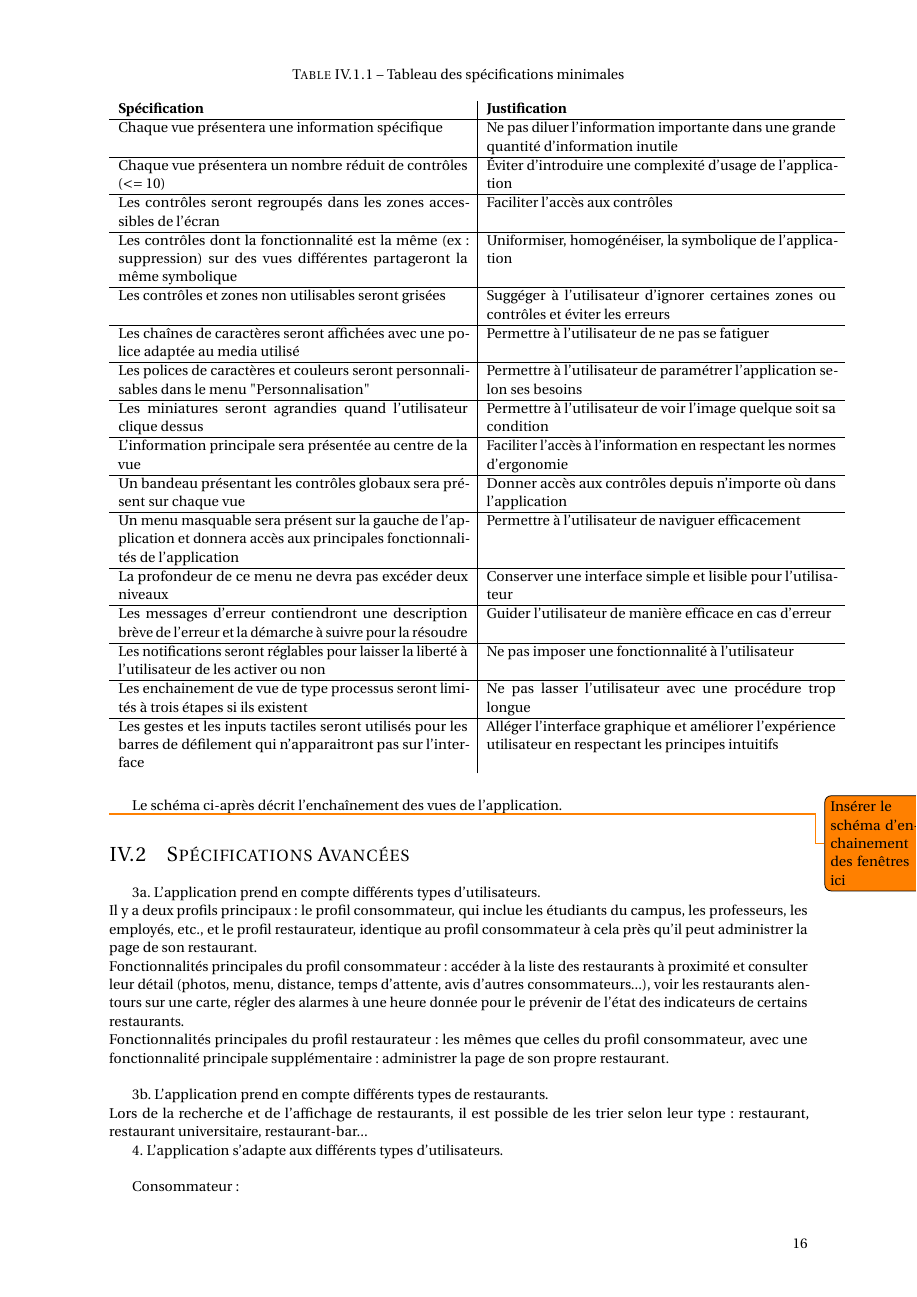
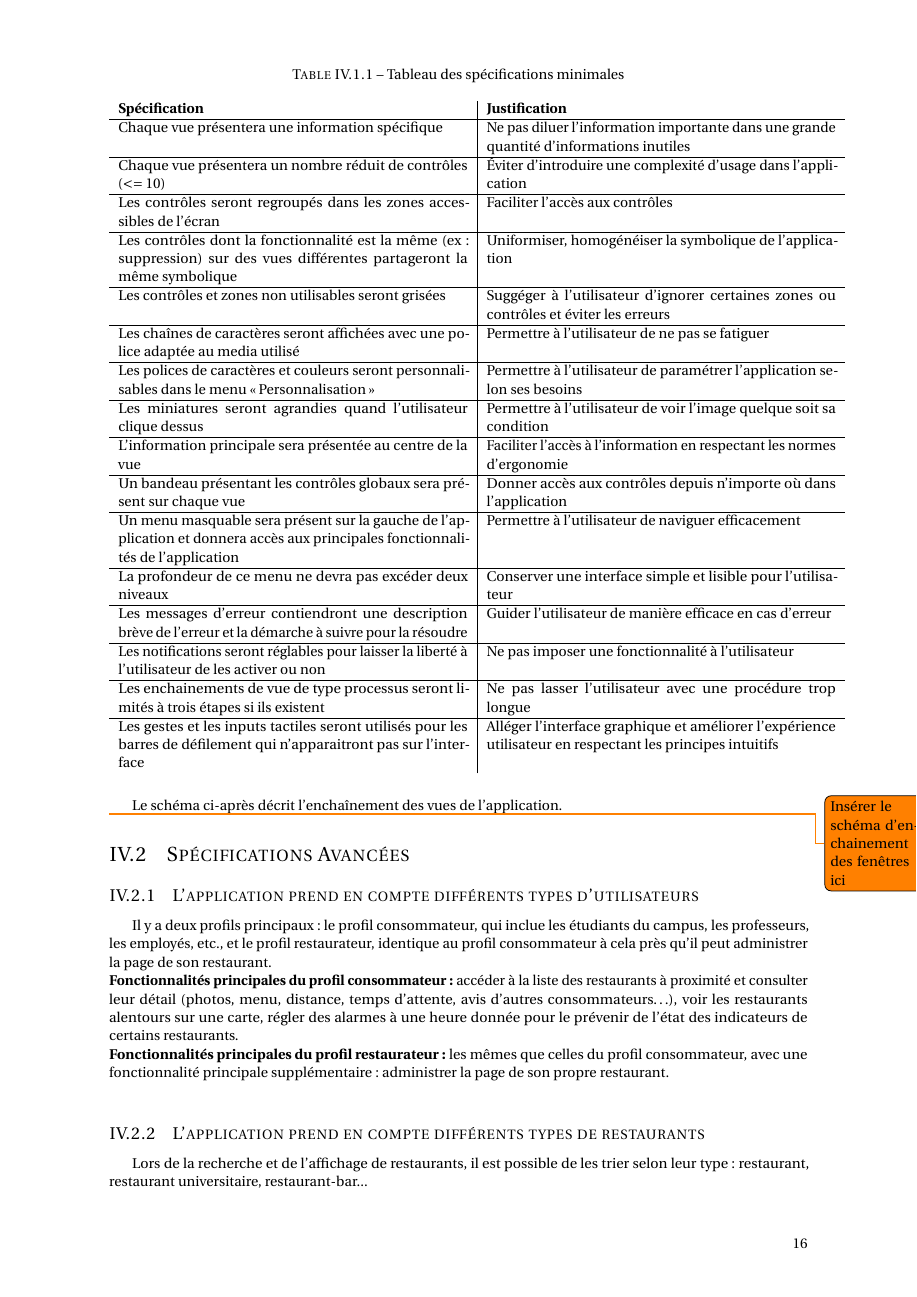
Before and after one commit to antitoine/INSA-4IF-Android-GFaim, a LaTeX thesis (rapport/rapport.tex, which reads rapport/spec_minimales.tex, rapport/spec_spec.tex): page 16 of 22. Compiled offline with pdfLaTeX.

Commit message:
Corrections orthographiques.

```diff
--- a/rapport/spec_minimales.tex
+++ b/rapport/spec_minimales.tex
@@ -20,13 +20,13 @@
     \label{min-spec-table}
     \begin{tabular}{p{8cm}|p{8cm}}
         \bf{Spécification} & \bf{Justification} \\ \hline
-        Chaque vue présentera une information spécifique & Ne pas diluer l'information importante dans une grande quantité d'information inutile \\ \hline
-        Chaque vue présentera un nombre réduit de contrôles ($<= 10$) & \'Eviter d'introduire une complexité d'usage de l'application \\ \hline
+        Chaque vue présentera une information spécifique & Ne pas diluer l'information importante dans une grande quantité d'informations inutiles \\ \hline
+        Chaque vue présentera un nombre réduit de contrôles ($<= 10$) & \'Eviter d'introduire une complexité d'usage dans l'application \\ \hline
         Les contrôles seront regroupés dans les zones accessibles de l'écran &  Faciliter l'accès aux contrôles \\ \hline
-        Les contrôles dont la fonctionnalité est la même (ex: suppression) sur des vues différentes partageront la même symbolique & Uniformiser, homogénéiser, la symbolique de l'application \\ \hline
+        Les contrôles dont la fonctionnalité est la même (ex: suppression) sur des vues différentes partageront la même symbolique & Uniformiser, homogénéiser la symbolique de l'application \\ \hline
         Les contrôles et zones non utilisables seront grisées & Suggéger à l'utilisateur d'ignorer certaines zones ou contrôles et éviter les erreurs \\ \hline
         Les chaînes de caractères seront affichées avec une police adaptée au media utilisé & Permettre à l'utilisateur de ne pas se fatiguer \\ \hline
-        Les polices de caractères et couleurs seront personnalisables dans le menu "Personnalisation" & Permettre à l'utilisateur de paramétrer l'application selon ses besoins \\ \hline
+        Les polices de caractères et couleurs seront personnalisables dans le menu \og{}Personnalisation\fg{} & Permettre à l'utilisateur de paramétrer l'application selon ses besoins \\ \hline
         Les miniatures seront agrandies quand l'utilisateur clique dessus & Permettre à l'utilisateur de voir l'image quelque soit sa condition \\ \hline
         L'information principale sera présentée au centre de la vue & Faciliter l'accès à l'information en respectant les normes d'ergonomie \\ \hline
         Un bandeau présentant les contrôles globaux sera présent sur chaque vue & Donner accès aux contrôles depuis n'importe où dans l'application \\ \hline
@@ -34,7 +34,7 @@
         La profondeur de ce menu ne devra pas excéder deux niveaux & Conserver une interface simple et lisible pour l'utilisateur \\ \hline
         Les messages d'erreur contiendront une description brève de l'erreur et la démarche à suivre pour la résoudre & Guider l'utilisateur de manière efficace en cas d'erreur \\ \hline
         Les notifications seront réglables pour laisser la liberté à l'utilisateur de les activer ou non & Ne pas imposer une fonctionnalité à l'utilisateur \\ \hline
-        Les enchainement de vue de type processus seront limités à trois étapes si ils existent & Ne pas lasser l'utilisateur avec une procédure trop longue \\ \hline
+        Les enchainements de vue de type processus seront limités à trois étapes si ils existent & Ne pas lasser l'utilisateur avec une procédure trop longue \\ \hline
         Les gestes et les inputs tactiles seront utilisés pour les barres de défilement qui n'apparaitront pas sur l'interface & Alléger l'interface graphique et améliorer l'expérience utilisateur en respectant les principes intuitifs \\
     \end{tabular}
 \end{table}
--- a/rapport/spec_spec.tex
+++ b/rapport/spec_spec.tex
@@ -1,14 +1,16 @@
 \section{Spécifications Avancées}
 
-3a. L'application prend en compte différents types d'utilisateurs. \\
+\subsection{L'application prend en compte différents types d'utilisateurs}
+
 Il y a deux profils principaux : le profil consommateur, qui inclue les étudiants du campus, les professeurs, les employés, etc., et le profil restaurateur, identique au profil consommateur à cela près qu'il peut administrer la page de son restaurant. \\
-Fonctionnalités principales du profil consommateur : accéder à la liste des restaurants à proximité et consulter leur détail (photos, menu, distance, temps d'attente, avis d'autres consommateurs...), voir les restaurants alentours sur une carte, régler des alarmes à une heure donnée pour le prévenir de l'état des indicateurs de certains restaurants. \\
-Fonctionnalités principales du profil restaurateur : les mêmes que celles du profil consommateur, avec une fonctionnalité principale supplémentaire : administrer la page de son propre restaurant.\\
+\bf{Fonctionnalités principales du profil consommateur :} accéder à la liste des restaurants à proximité et consulter leur détail (photos, menu, distance, temps d'attente, avis d'autres consommateurs\dots), voir les restaurants alentours sur une carte, régler des alarmes à une heure donnée pour le prévenir de l'état des indicateurs de certains restaurants. \\
+\bf{Fonctionnalités principales du profil restaurateur :} les mêmes que celles du profil consommateur, avec une fonctionnalité principale supplémentaire : administrer la page de son propre restaurant.\\
 
-3b. L'application prend en compte différents types de restaurants.\\
+\subsection{L'application prend en compte différents types de restaurants}
+
 Lors de la recherche et de l'affichage de restaurants, il est possible de les trier selon leur type : restaurant, restaurant universitaire, restaurant-bar...
 
-4. L'application s'adapte aux différents types d'utilisateurs.\\
+\subsection{L'application s'adapte aux différents types d'utilisateurs}
 
 Consommateur : \\
 \begin{table}[H]
```
Also changed, not shown: rapport/analyse_besoin.tex (+5 -5 lines), rapport/documentation.tex (+1 -3 lines), rapport/spec_minimales.tex (4 more changed lines), rapport/spec_spec.tex (8 more changed lines).
